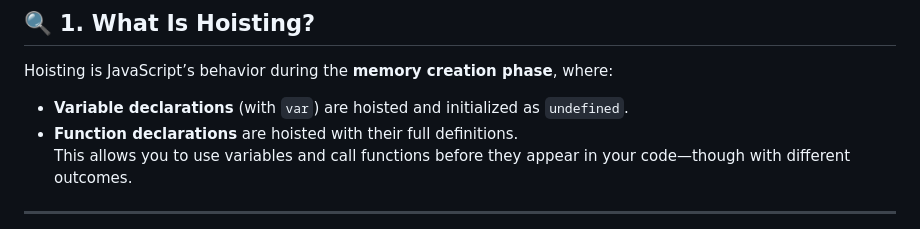
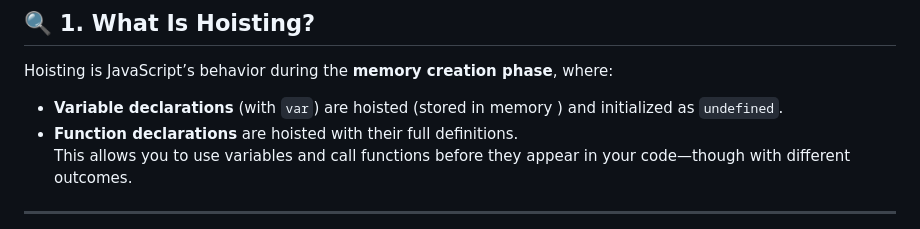
Before and after one commit to sidharthjuyal/Javascript, a Markdown page: Notes/Hoisting/ReadMe.md, the part around the change. Rendered like a GitHub page.

```diff
--- a/Notes/Hoisting/ReadMe.md
+++ b/Notes/Hoisting/ReadMe.md
@@ -4,7 +4,7 @@
 
 ## 🔍 1. What Is Hoisting?
 Hoisting is JavaScript’s behavior during the **memory creation phase**, where:
-- **Variable declarations** (with `var`) are hoisted and initialized as `undefined`.
+- **Variable declarations** (with `var`) are hoisted (stored in memory ) and initialized as `undefined`.
 - **Function declarations** are hoisted with their full definitions.
 This allows you to use variables and call functions before they appear in your code—though with different outcomes.
 
```
